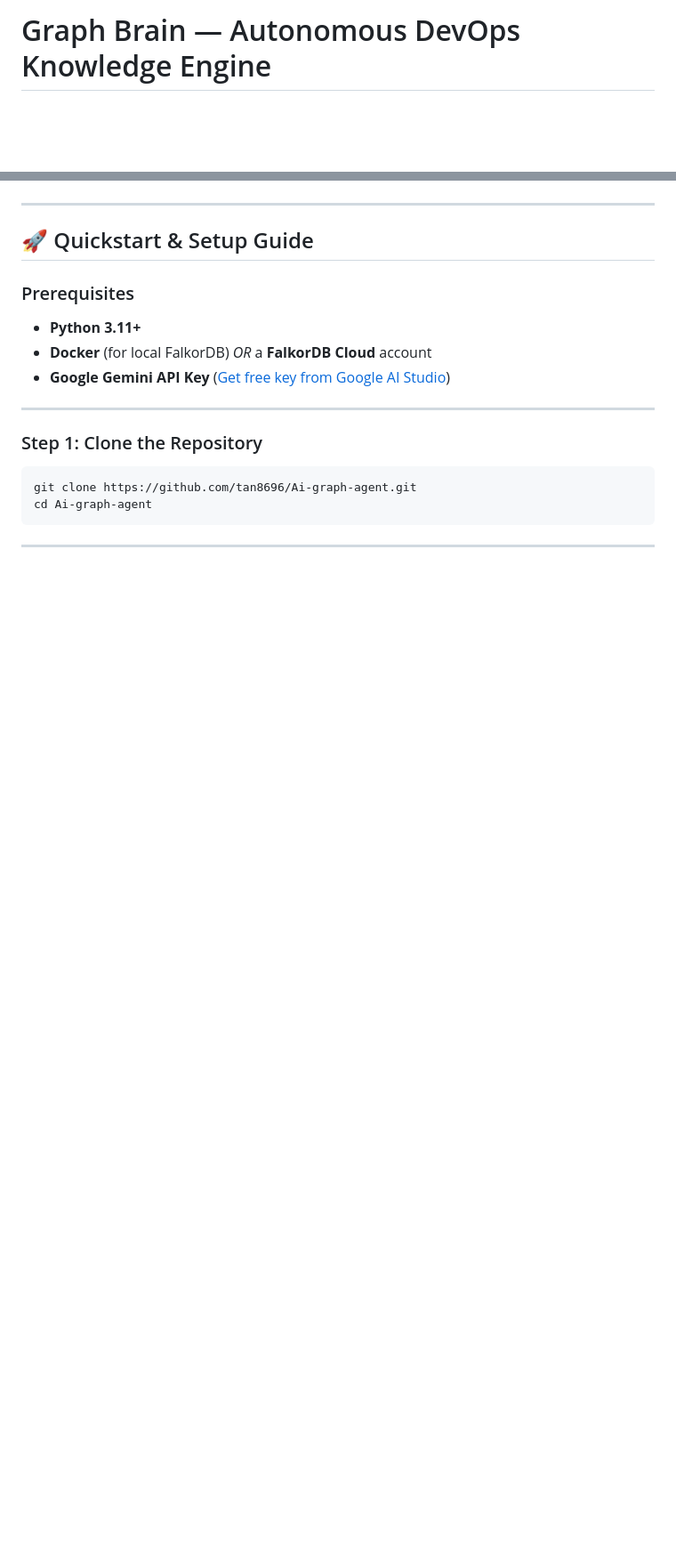
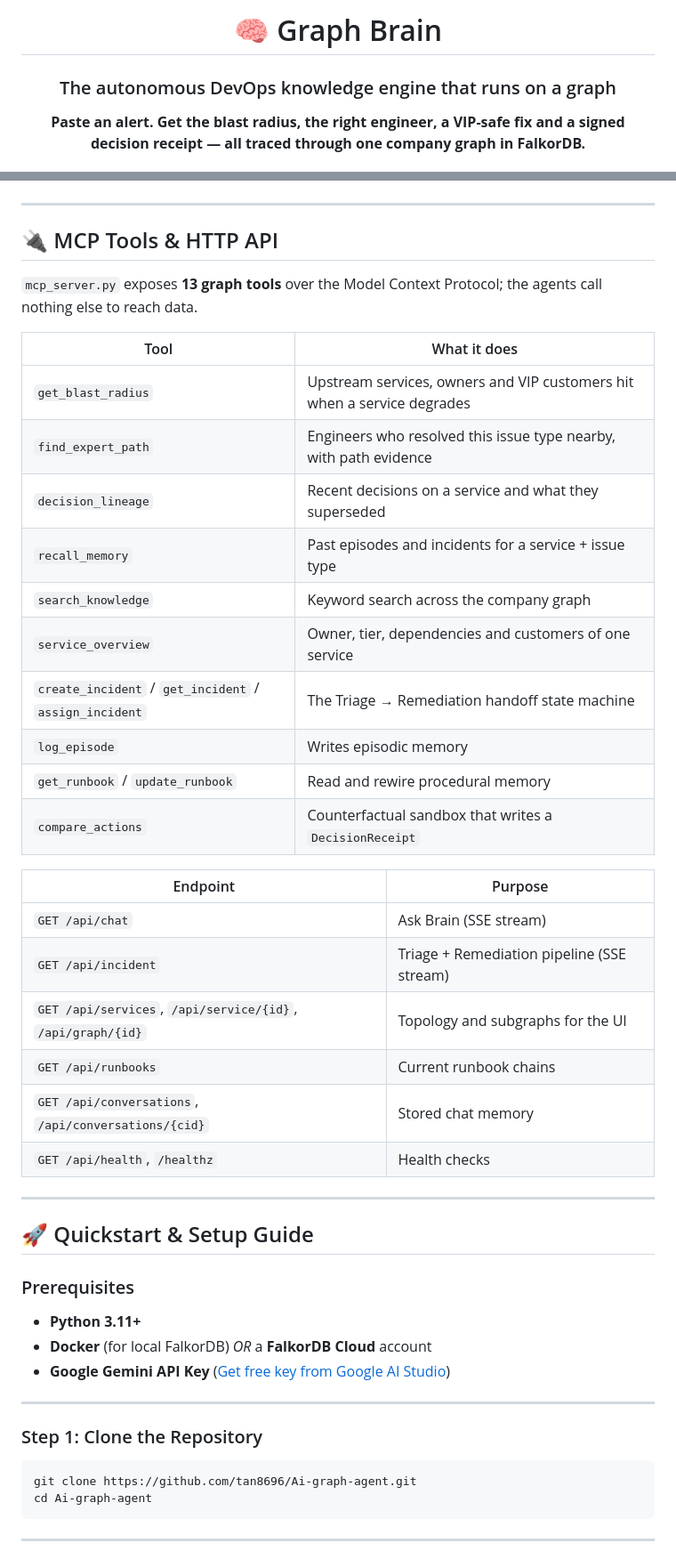
Before and after one commit to tan8696/Ai-graph-agent, a Markdown page: README.md, 2 parts joined by grey strips. Shown at 89% size. GitHub-like rendering; blank space fills up the shorter version.

````diff
--- a/README.md
+++ b/README.md
@@ -1,3 +1,9 @@
-# Graph Brain — Autonomous DevOps Knowledge Engine
+<div align="center">
+
+# 🧠 Graph Brain
+
+### The autonomous DevOps knowledge engine that runs on a graph
+
+**Paste an alert. Get the blast radius, the right engineer, a VIP-safe fix and a signed decision receipt — all traced through one company graph in FalkorDB.**
 
 [![FalkorDB](https://img.shields.io/badge/Powered%20By-FalkorDB-red.svg)](https://www.falkordb.com/)
@@ -258,6 +283,34 @@ sequenceDiagram
     API-->>Web: SSE: event: done (Incident assigned)
     Web-->>User: Render verified plan, receipt & evidence graph
 ```
+
+---
+
+## 🔌 MCP Tools & HTTP API
+
+`mcp_server.py` exposes **13 graph tools** over the Model Context Protocol; the agents call nothing else to reach data.
+
+| Tool | What it does |
+|---|---|
+| `get_blast_radius` | Upstream services, owners and VIP customers hit when a service degrades |
+| `find_expert_path` | Engineers who resolved this issue type nearby, with path evidence |
+| `decision_lineage` | Recent decisions on a service and what they superseded |
+| `recall_memory` | Past episodes and incidents for a service + issue type |
+| `search_knowledge` | Keyword search across the company graph |
+| `service_overview` | Owner, tier, dependencies and customers of one service |
+| `create_incident` / `get_incident` / `assign_incident` | The Triage → Remediation handoff state machine |
+| `log_episode` | Writes episodic memory |
+| `get_runbook` / `update_runbook` | Read and rewire procedural memory |
+| `compare_actions` | Counterfactual sandbox that writes a `DecisionReceipt` |
+
+| Endpoint | Purpose |
+|---|---|
+| `GET /api/chat` | Ask Brain (SSE stream) |
+| `GET /api/incident` | Triage + Remediation pipeline (SSE stream) |
+| `GET /api/services`, `/api/service/{id}`, `/api/graph/{id}` | Topology and subgraphs for the UI |
+| `GET /api/runbooks` | Current runbook chains |
+| `GET /api/conversations`, `/api/conversations/{cid}` | Stored chat memory |
+| `GET /api/health`, `/healthz` | Health checks |
 
 ---
 
````
Also changed, not shown: other parts of README.md (+34 -26 lines).
